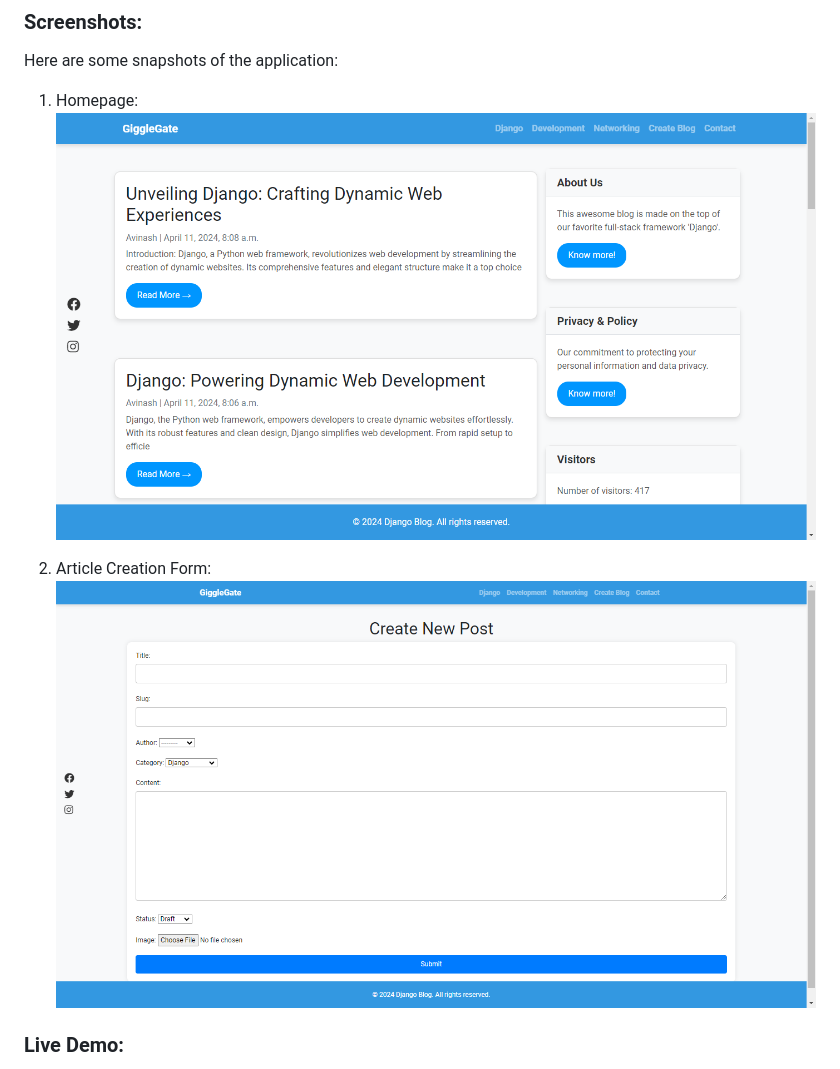
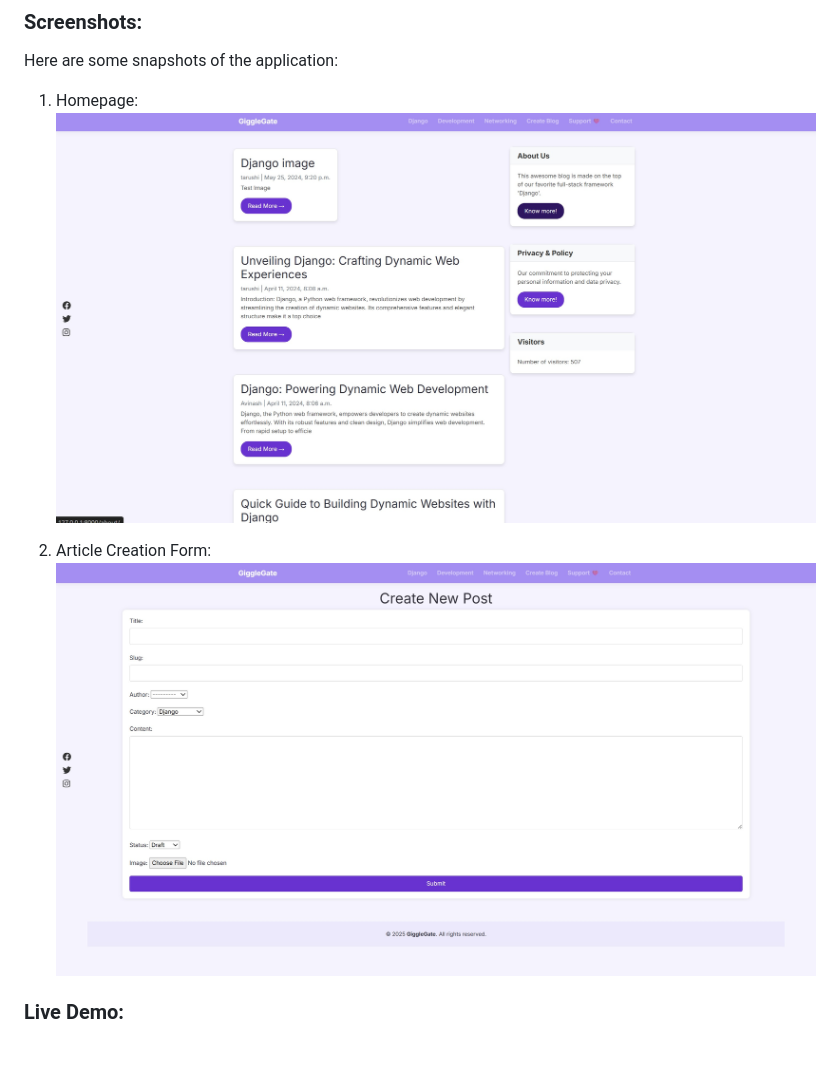
Before and after one commit to tarushitiwary/Django-Blog, a Markdown page: README.md, the part around the change. GitHub-like rendering; pictures changed too: create_post_snapshot.jpg (added), create_post_snapshot.png (deleted), homepage_snapshot.jpg (added).

Commit message:
Updates to screenshots of readme

```diff
--- a/README.md
+++ b/README.md
@@ -55,10 +55,10 @@ This Django-based web application serves as a platform for posting articles acro
 Here are some snapshots of the application:
 
 1. Homepage:
-   ![Homepage](homepage_snapshot.png)
+   ![Homepage](homepage_snapshot.jpg)
 
 2. Article Creation Form:
-   ![Create Post Form](create_post_snapshot.png)
+   ![Create Post Form](create_post_snapshot.jpg)
 
 ### Live Demo:
 
```
Also changed, not shown: 1 other file.
